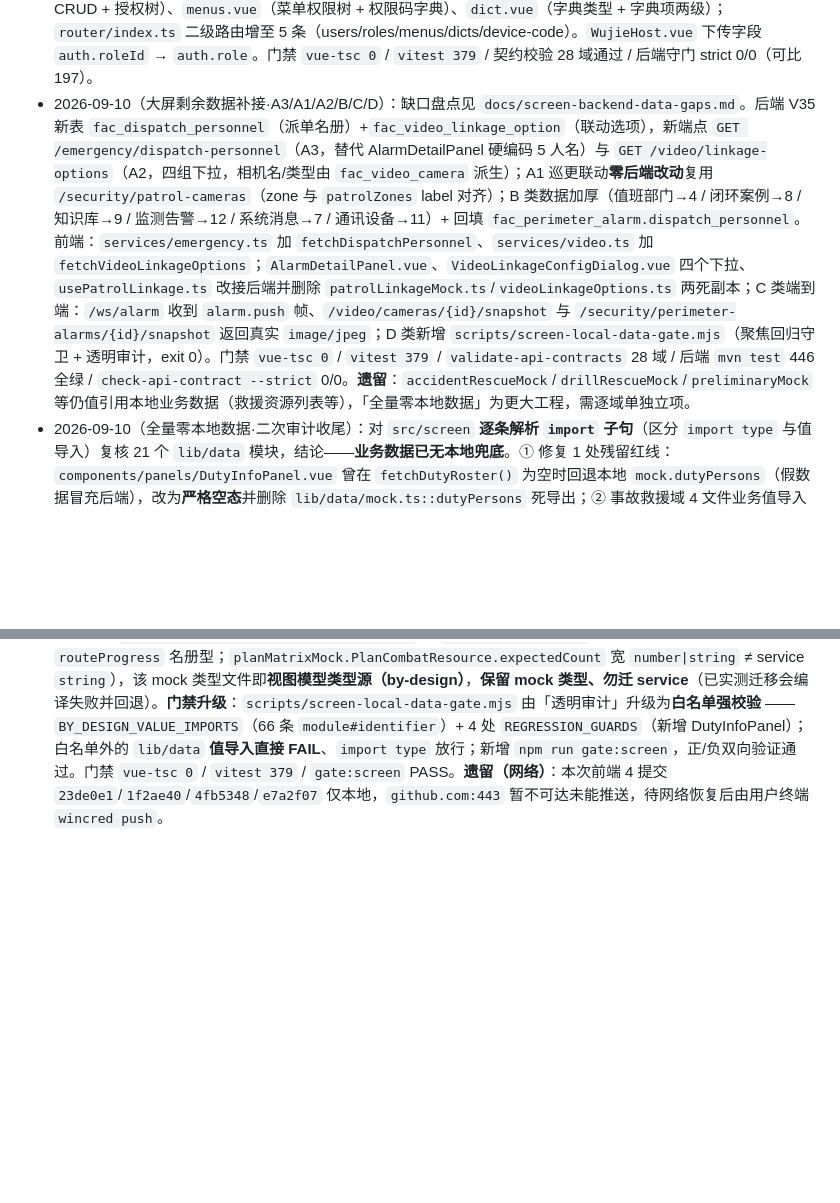
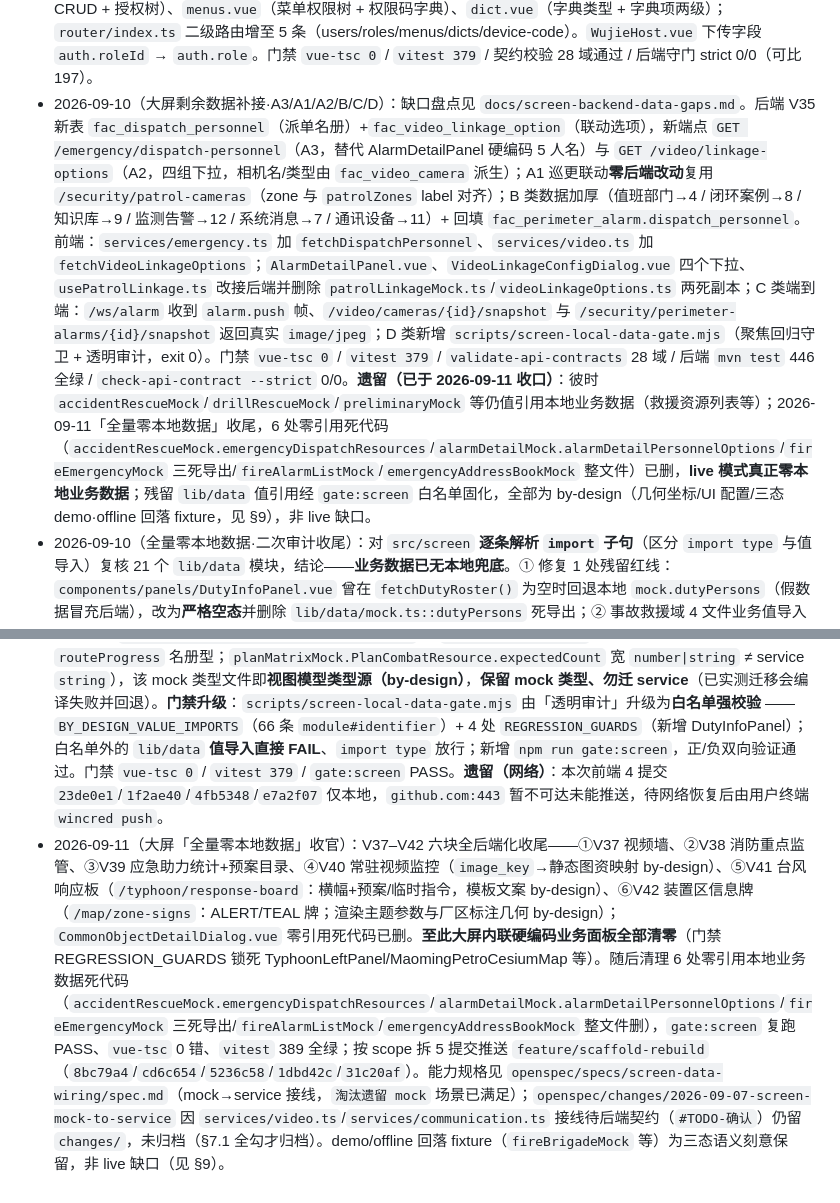
Before and after one commit to 7777even/mm-security-platform-scaffold, a Markdown page: docs/system-facts.md, 2 parts joined by grey strips. Drawn GitHub-style; blank space fills up the shorter version.

Commit message:
docs(screen): 同步大屏零本地业务数据收尾口径

```diff
--- a/docs/system-facts.md
+++ b/docs/system-facts.md
@@ -93,5 +93,6 @@
 - 2026-09-10（写侧第 4 块）：应急流程「节点联动配置」读+写后端化——`emergency.openapi.json` 新增 `GET/PUT /emergency/process/node-configs` +3 schema（`NodePhaseConfig`/`NodePhaseMapCamera`/`NodePhaseDuty`）；新增 `services/emergencyProcess.ts`（契约类型 `CameraAnchorType`/`MapCameraConfig`/`NodePhaseConfig` 归此，`nodeConfigData.ts` 改为 re-export 并保留默认值 + localStorage 离线缓存 + `mergeNodeConfigs/cloneDefaultNodeConfigs`）；`screen/lib/composables/useEmergencyProcess.ts` 的 `openNodeConfig` 触发 `loadNodeConfigsRemote()`、`saveNodeConfig/resetNodeConfig` 改 async 落库（守卫有 `VITE_API_BASE`，失败不改本地不假成功）；`NodeConfigDialog.vue` 保存/恢复默认改 async。门禁 `vue-tsc 0` / `vitest 378` / 守门 strict 0/0。
 - 2026-09-10（③类·应急流程全景后端化）：`emergency.openapi.json` 新增 `GET /emergency/process/panorama`（5 阶段 + 4 响应模式 + 15 节点）与 `GET /emergency/process/guidances`（实时值班表 + 9 条节点指引）+ **14 个 schema**；`services/emergencyProcess.ts` 成为该域契约类型唯一来源（`EmergencyPhase`/`ResponseModeOption`/`ProcessStage`/`ProcessAction`/`CriteriaChecklistItem`/`SubStageItem`/`StageEscalationRule`/`StageEscalationDetails`/`EmergencyProcessPanorama`/`NodeGuidance`/`NodeGuidanceReportingStep`/`NodeGuidanceRoleTask`/`GuidanceDutyRoster`/`EmergencyProcessGuidance`）；`screen/lib/data/emergencyProcessData.ts` 与 `nodeGuidanceData.ts` 改为「re-export 契约类型 + 保留常量」，仅作无 `VITE_API_BASE` 演示兜底；`useEmergencyProcess` 的 phases / 响应模式 / stages / 指引 / 值班表改 ref，新增 `loadEmergencyProcessRemote()`（并发拉两接口，成功逐项覆盖、失败 `backendUnavailableWarn` 保留默认值），由 `PlanPanoramaModule` onMounted 与 `openGuidance()` 触发；`PlanPanoramaModule`（2308 行）不再直引 `EMERGENCY_PHASES`，改用组件内 computed `phaseList`，`process.mockDutyRoster` 更名 `process.dutyRoster`（该组件与 `NodeGuidanceDialog` 各加 computed `roster` 解包）。门禁 `vue-tsc 0` / `vitest 378` / eslint 0 / 守门 strict 0/0（可比 177）。
 - 2026-09-10（③类最后一项·系统管理域 + RBAC 前端落地）：新增契约 `docs/api/system.openapi.json`（tags: `system`，18 schema：用户/角色/菜单权限/字典四组），`auth.openapi.json` 的 `/auth/me` 由 `CurrentUser` 改 **`MeResult`**（增 `roles`/`perms`/`mustChangePwd`）+ 新增 `/auth/password`、`/auth/profile`；**权限码来源后端化**——`stores/auth.ts` 退役 `ROLE_PERMS`/`RoleId`/`ROLE_NAMES`，改 `setMe/clearMe/loadMe`，`main.ts#hydrateUser` 在装配路由前拉 `/auth/me`（时序错了会全量 404）；新增 `services/system.ts`（30 个 REST 封装）与 `services/auth.ts` 的 `fetchCurrentUser(MeResult)`/`changePassword`/`updateProfile`；`views/system/users.vue` 由占位改为真实用户管理（列表/筛选/增改/启停用/重置口令），新增 `roles.vue`（角色 CRUD + 授权树）、`menus.vue`（菜单权限树 + 权限码字典）、`dict.vue`（字典类型 + 字典项两级）；`router/index.ts` 二级路由增至 5 条（users/roles/menus/dicts/device-code）。`WujieHost.vue` 下传字段 `auth.roleId` → `auth.role`。门禁 `vue-tsc 0` / `vitest 379` / 契约校验 28 域通过 / 后端守门 strict 0/0（可比 197）。
-- 2026-09-10（大屏剩余数据补接·A3/A1/A2/B/C/D）：缺口盘点见 `docs/screen-backend-data-gaps.md`。后端 V35 新表 `fac_dispatch_personnel`（派单名册）+`fac_video_linkage_option`（联动选项），新端点 `GET /emergency/dispatch-personnel`（A3，替代 AlarmDetailPanel 硬编码 5 人名）与 `GET /video/linkage-options`（A2，四组下拉，相机名/类型由 `fac_video_camera` 派生）；A1 巡更联动**零后端改动**复用 `/security/patrol-cameras`（zone 与 `patrolZones` label 对齐）；B 类数据加厚（值班部门→4 / 闭环案例→8 / 知识库→9 / 监测告警→12 / 系统消息→7 / 通讯设备→11）+ 回填 `fac_perimeter_alarm.dispatch_personnel`。前端：`services/emergency.ts` 加 `fetchDispatchPersonnel`、`services/video.ts` 加 `fetchVideoLinkageOptions`；`AlarmDetailPanel.vue`、`VideoLinkageConfigDialog.vue` 四个下拉、`usePatrolLinkage.ts` 改接后端并删除 `patrolLinkageMock.ts`/`videoLinkageOptions.ts` 两死副本；C 类端到端：`/ws/alarm` 收到 `alarm.push` 帧、`/video/cameras/{id}/snapshot` 与 `/security/perimeter-alarms/{id}/snapshot` 返回真实 `image/jpeg`；D 类新增 `scripts/screen-local-data-gate.mjs`（聚焦回归守卫 + 透明审计，exit 0）。门禁 `vue-tsc 0` / `vitest 379` / `validate-api-contracts` 28 域 / 后端 `mvn test` 446 全绿 / `check-api-contract --strict` 0/0。**遗留**：`accidentRescueMock`/`drillRescueMock`/`preliminaryMock` 等仍值引用本地业务数据（救援资源列表等），「全量零本地数据」为更大工程，需逐域单独立项。
+- 2026-09-10（大屏剩余数据补接·A3/A1/A2/B/C/D）：缺口盘点见 `docs/screen-backend-data-gaps.md`。后端 V35 新表 `fac_dispatch_personnel`（派单名册）+`fac_video_linkage_option`（联动选项），新端点 `GET /emergency/dispatch-personnel`（A3，替代 AlarmDetailPanel 硬编码 5 人名）与 `GET /video/linkage-options`（A2，四组下拉，相机名/类型由 `fac_video_camera` 派生）；A1 巡更联动**零后端改动**复用 `/security/patrol-cameras`（zone 与 `patrolZones` label 对齐）；B 类数据加厚（值班部门→4 / 闭环案例→8 / 知识库→9 / 监测告警→12 / 系统消息→7 / 通讯设备→11）+ 回填 `fac_perimeter_alarm.dispatch_personnel`。前端：`services/emergency.ts` 加 `fetchDispatchPersonnel`、`services/video.ts` 加 `fetchVideoLinkageOptions`；`AlarmDetailPanel.vue`、`VideoLinkageConfigDialog.vue` 四个下拉、`usePatrolLinkage.ts` 改接后端并删除 `patrolLinkageMock.ts`/`videoLinkageOptions.ts` 两死副本；C 类端到端：`/ws/alarm` 收到 `alarm.push` 帧、`/video/cameras/{id}/snapshot` 与 `/security/perimeter-alarms/{id}/snapshot` 返回真实 `image/jpeg`；D 类新增 `scripts/screen-local-data-gate.mjs`（聚焦回归守卫 + 透明审计，exit 0）。门禁 `vue-tsc 0` / `vitest 379` / `validate-api-contracts` 28 域 / 后端 `mvn test` 446 全绿 / `check-api-contract --strict` 0/0。**遗留（已于 2026-09-11 收口）**：彼时 `accidentRescueMock`/`drillRescueMock`/`preliminaryMock` 等仍值引用本地业务数据（救援资源列表等）；2026-09-11「全量零本地数据」收尾，6 处零引用死代码（`accidentRescueMock.emergencyDispatchResources`/`alarmDetailMock.alarmDetailPersonnelOptions`/`fireEmergencyMock` 三死导出/`fireAlarmListMock`/`emergencyAddressBookMock` 整文件）已删，**live 模式真正零本地业务数据**；残留 `lib/data` 值引用经 `gate:screen` 白名单固化，全部为 by-design（几何坐标/UI 配置/三态 demo·offline 回落 fixture，见 §9），非 live 缺口。
 - 2026-09-10（全量零本地数据·二次审计收尾）：对 `src/screen` **逐条解析 `import` 子句**（区分 `import type` 与值导入）复核 21 个 `lib/data` 模块，结论——**业务数据已无本地兜底**。① 修复 1 处残留红线：`components/panels/DutyInfoPanel.vue` 曾在 `fetchDutyRoster()` 为空时回退本地 `mock.dutyPersons`（假数据冒充后端），改为**严格空态**并删除 `lib/data/mock.ts::dutyPersons` 死导出；② 事故救援域 4 文件业务值导入清理（props 默认/fallback 改 `[]`、类型改从 `@/services/accidentRescue`）、台风域 5 处类型改从 `@/services/typhoonEmergency`（保留 DEV 解析器）；③ 其余值引用经逐条 review 均为 by-design（几何 / UI 结构 / DEV 回落解析器 / 演练仿真 / DTO→视图适配器 / 静态撒点）。**判据（重要）**：mock 类型与 service 类型**语义不同**时（如 `evacuationPeopleMock.EvacuationPerson` 带 `longitude/latitude` 的视图已落位型 ≠ service 的 `routeProgress` 名册型；`planMatrixMock.PlanCombatResource.expectedCount` 宽 `number|string` ≠ service `string`），该 mock 类型文件即**视图模型类型源（by-design）**，**保留 mock 类型、勿迁 service**（已实测迁移会编译失败并回退）。**门禁升级**：`scripts/screen-local-data-gate.mjs` 由「透明审计」升级为**白名单强校验** —— `BY_DESIGN_VALUE_IMPORTS`（66 条 `module#identifier`）+ 4 处 `REGRESSION_GUARDS`（新增 DutyInfoPanel）；白名单外的 `lib/data` **值导入直接 FAIL**、`import type` 放行；新增 `npm run gate:screen`，正/负双向验证通过。门禁 `vue-tsc 0` / `vitest 379` / `gate:screen` PASS。**遗留（网络）**：本次前端 4 提交 `23de0e1`/`1f2ae40`/`4fb5348`/`e7a2f07` 仅本地，`github.com:443` 暂不可达未能推送，待网络恢复后由用户终端 `wincred push`。
+- 2026-09-11（大屏「全量零本地数据」收官）：V37–V42 六块全后端化收尾——①V37 视频墙、②V38 消防重点监管、③V39 应急助力统计+预案目录、④V40 常驻视频监控（`image_key`→静态图资映射 by-design）、⑤V41 台风响应板（`/typhoon/response-board`：横幅+预案/临时指令，模板文案 by-design）、⑥V42 装置区信息牌（`/map/zone-signs`：ALERT/TEAL 牌；渲染主题参数与厂区标注几何 by-design）；`CommonObjectDetailDialog.vue` 零引用死代码已删。**至此大屏内联硬编码业务面板全部清零**（门禁 REGRESSION_GUARDS 锁死 TyphoonLeftPanel/MaomingPetroCesiumMap 等）。随后清理 6 处零引用本地业务数据死代码（`accidentRescueMock.emergencyDispatchResources`/`alarmDetailMock.alarmDetailPersonnelOptions`/`fireEmergencyMock` 三死导出/`fireAlarmListMock`/`emergencyAddressBookMock` 整文件删），`gate:screen` 复跑 PASS、`vue-tsc` 0 错、`vitest` 389 全绿；按 scope 拆 5 提交推送 `feature/scaffold-rebuild`（`8bc79a4`/`cd6c654`/`5236c58`/`1dbd42c`/`31c20af`）。能力规格见 `openspec/specs/screen-data-wiring/spec.md`（mock→service 接线，`淘汰遗留 mock` 场景已满足）；`openspec/changes/2026-09-07-screen-mock-to-service` 因 `services/video.ts`/`services/communication.ts` 接线待后端契约（`#TODO-确认`）仍留 `changes/`，未归档（§7.1 全勾才归档）。demo/offline 回落 fixture（`fireBrigadeMock` 等）为三态语义刻意保留，非 live 缺口（见 §9）。
```
